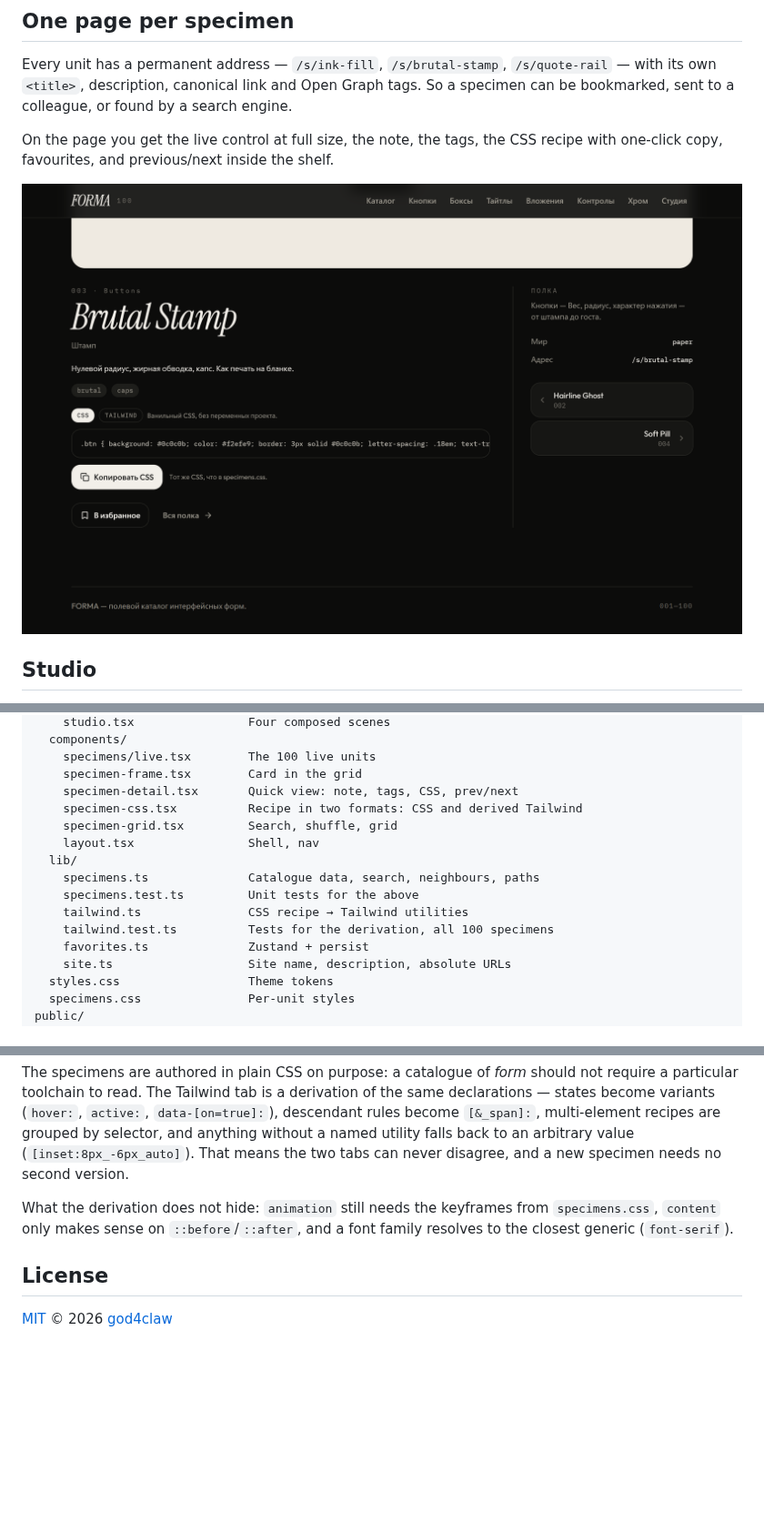
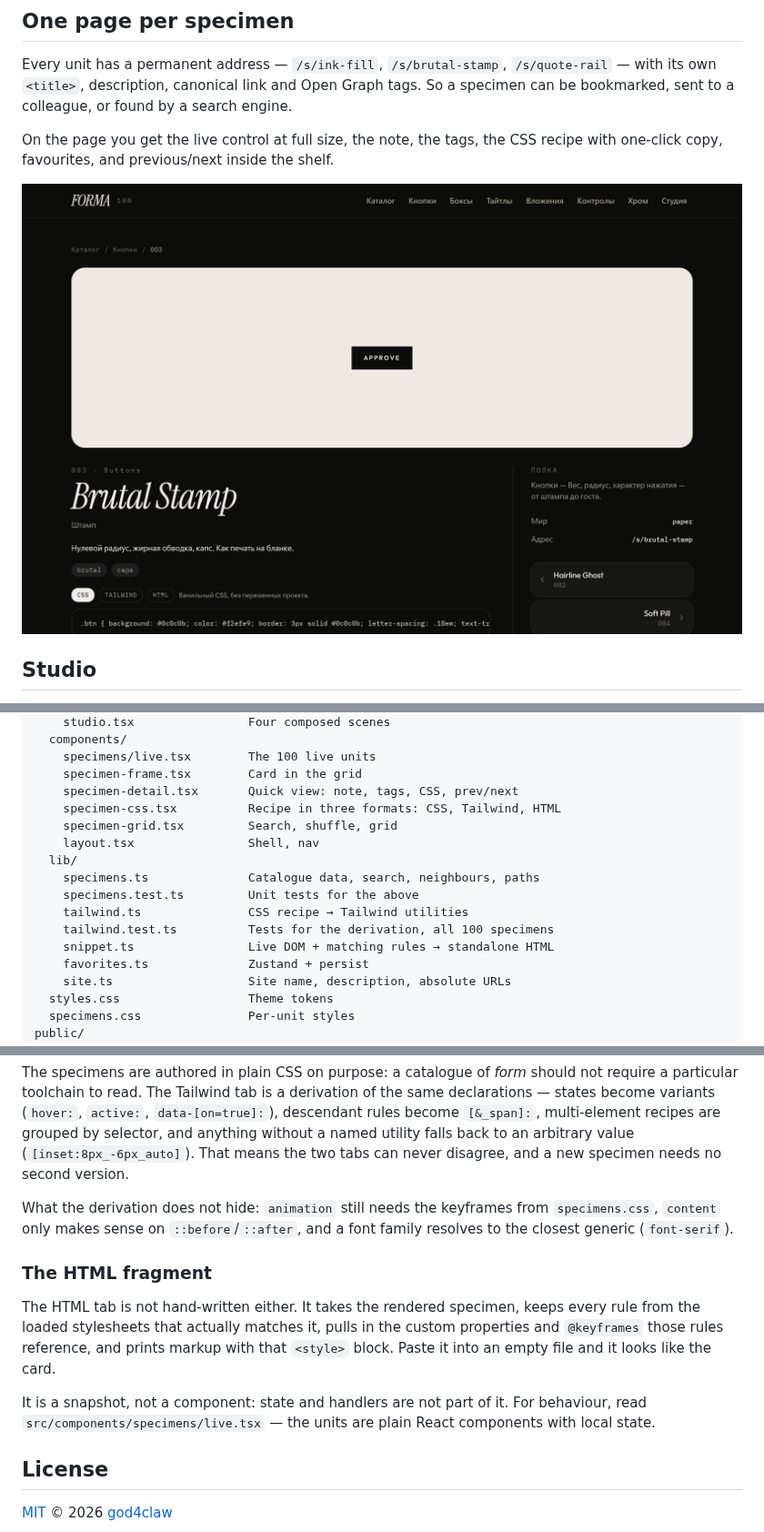
Before and after one commit to god4claw/FORMA, a Markdown page: README.md, 3 parts joined by grey strips. Shown at 91% size. Drawn GitHub-style; pictures changed too: docs/specimen.png; blank space fills up the shorter version.

```diff
--- a/README.md
+++ b/README.md
@@ -167,7 +167,7 @@ src/
     specimens/live.tsx        The 100 live units
     specimen-frame.tsx        Card in the grid
     specimen-detail.tsx       Quick view: note, tags, CSS, prev/next
-    specimen-css.tsx          Recipe in two formats: CSS and derived Tailwind
+    specimen-css.tsx          Recipe in three formats: CSS, Tailwind, HTML
     specimen-grid.tsx         Search, shuffle, grid
     layout.tsx                Shell, nav
   lib/
@@ -175,6 +175,7 @@ src/
     specimens.test.ts         Unit tests for the above
     tailwind.ts               CSS recipe → Tailwind utilities
     tailwind.test.ts          Tests for the derivation, all 100 specimens
+    snippet.ts                Live DOM + matching rules → standalone HTML
     favorites.ts              Zustand + persist
     site.ts                   Site name, description, absolute URLs
   styles.css                  Theme tokens
@@ -225,6 +226,17 @@ What the derivation does not hide: `animation` still needs the keyframes from
 `specimens.css`, `content` only makes sense on `::before`/`::after`, and a font
 family resolves to the closest generic (`font-serif`).
 
+### The HTML fragment
+
+The HTML tab is not hand-written either. It takes the rendered specimen, keeps
+every rule from the loaded stylesheets that actually matches it, pulls in the
+custom properties and `@keyframes` those rules reference, and prints markup with
+that `<style>` block. Paste it into an empty file and it looks like the card.
+
+It is a snapshot, not a component: state and handlers are not part of it. For
+behaviour, read `src/components/specimens/live.tsx` — the units are plain React
+components with local state.
+
 ## License
 
 [MIT](LICENSE) © 2026 [god4claw](https://github.com/god4claw)
```
Also changed, not shown: other parts of README.md (+1 -1 lines), CHANGELOG.md (+8 -3 lines), CONTRIBUTING.md (+6 -0 lines), 4 other files.
